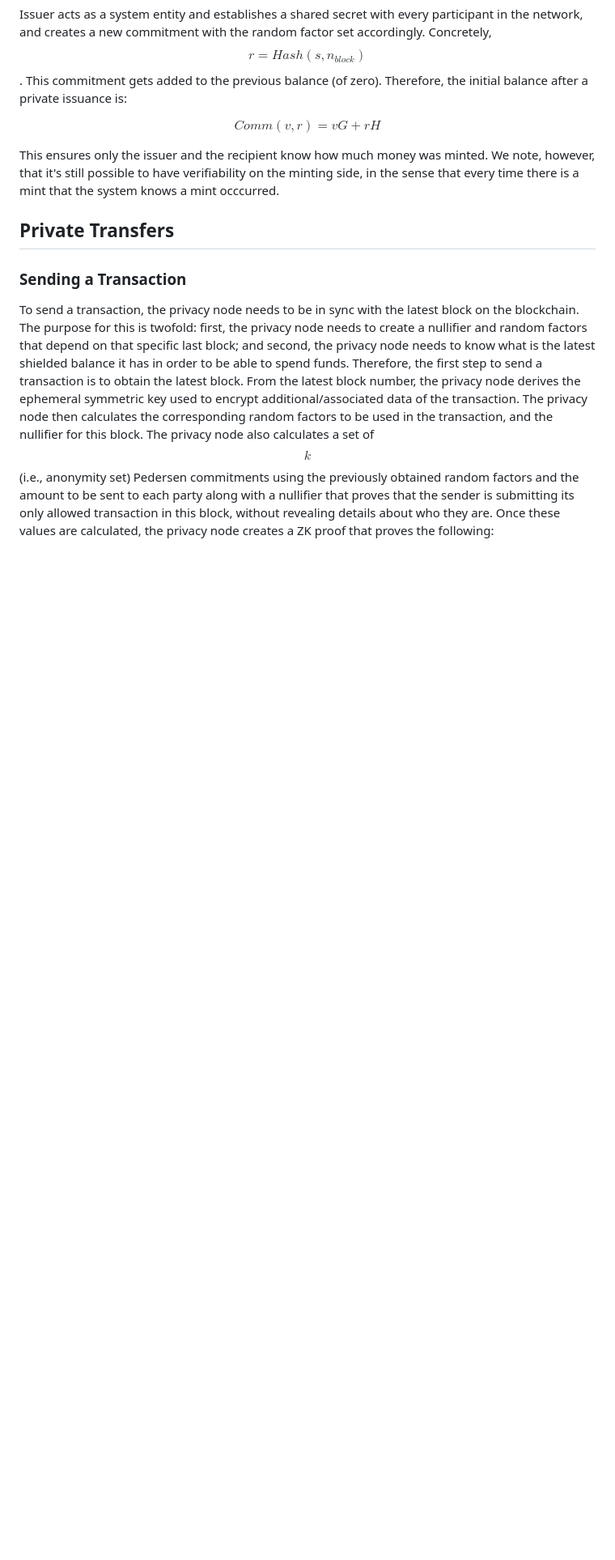
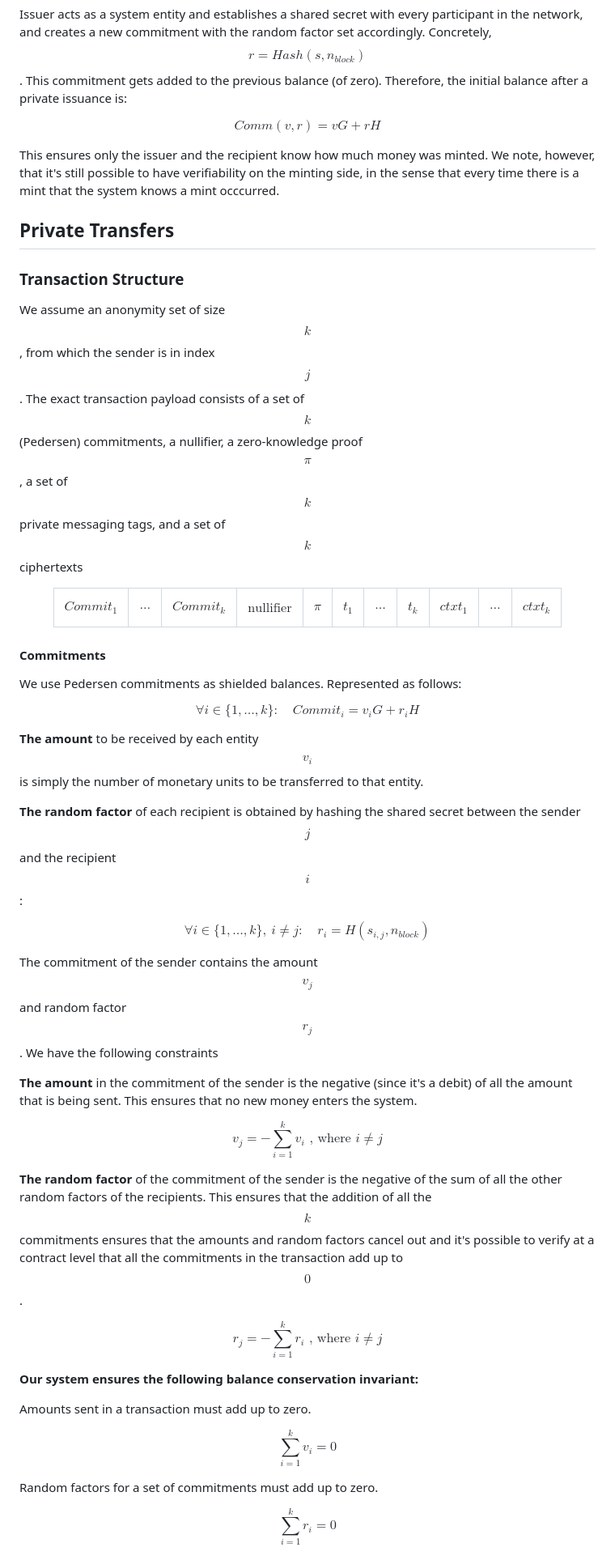
Before and after one commit to raylsnetwork/Enygma, a Markdown page: enygma_payments/protocol_description.md, the part around the change printed below. Shown: that part at 81% size. Rendered like a GitHub page; blank space fills up the shorter version.

```diff
--- a/enygma_payments/protocol_description.md
+++ b/enygma_payments/protocol_description.md
@@ -120,5 +120,62 @@ This ensures only the issuer and the recipient know how much money was minted. W
 
 ## Private Transfers
 
-### Sending a Transaction
-To send a transaction, the privacy node needs to be in sync with the latest block on the blockchain. The purpose for this is twofold: first, the privacy node needs to create a nullifier and random factors that depend on that specific last block; and second, the privacy node needs to know what is the latest shielded balance it has in order to be able to spend funds. Therefore, the first step to send a transaction is to obtain the latest block. From the latest block number, the privacy node derives the ephemeral symmetric key used to encrypt additional/associated data of the transaction. The privacy node then calculates the corresponding random factors to be used in the transaction, and the nullifier for this block. The privacy node also calculates a set of $$k$$ (i.e., anonymity set) Pedersen commitments using the previously obtained random factors and the amount to be sent to each party along with a nullifier that proves that the sender is submitting its only allowed transaction in this block, without revealing details about who they are. Once these values are calculated, the privacy node creates a ZK proof that proves the following:
+### Transaction Structure
+We assume an anonymity set of size $$k$$, from which the sender is in index $$j$$. The exact transaction payload consists of a set of $$k$$ (Pedersen) commitments, a nullifier, a zero-knowledge proof $$\pi$$, a set of $$k$$ private messaging tags, and a set of $$k$$ ciphertexts
+
+<div align="center">
+
+
+| $$Commit_1$$ | $$\ldots$$ | $$Commit_k$$ | $$\text{nullifier}$$ | $$\pi$$ | $$t_1$$ | $$\ldots$$ | $$t_k$$ | $$ctxt_1$$ | $$\ldots$$ | $$ctxt_k$$ |
+|--------------|------------|--------------|----------------------|---------|---------|------------|---------|------------|------------|------------|
+
+</div>
+
+#### Commitments
+We use Pedersen commitments as shielded balances. Represented as follows:
+
+$$
+\forall i \in \lbrace1,\ldots,k\rbrace:\quad
+Commit_i = v_{i}G + r_{i}H
+$$
+
+
+**The amount** to be received by each entity $$v_{i}$$ is simply the number of monetary units to be transferred to that entity.
+
+**The random factor** of each recipient is obtained by hashing the shared secret between the sender $$j$$ and the recipient $$i$$:
+
+$$
+\forall i \in \lbrace1,\dots,k\rbrace,\ i \neq j:\quad r_{i} = H(s_{i, j}, n_{block})
+$$
+
+
+
+The commitment of the sender contains the amount $$v_{j}$$ and random factor $$r_{j}$$. We have the following constraints
+
+**The amount** in the commitment of the sender is the negative (since it's a debit) of all the amount that is being sent. This ensures that no new money enters the system.
+
+
+$$
+v_j = - \sum_{i=1}^{k} v_i \text{ , } \text{where } i \neq j
+$$
+
+**The random factor** of the commitment of the sender is the negative of the sum of all the other random factors of the recipients. This ensures that the addition of all the $$k$$ commitments ensures that the amounts and random factors cancel out and it's possible to verify at a contract level that all the commitments in the transaction add up to $$0$$.
+
+$$
+r_j = - \sum_{i=1}^{k} r_i \text{ , } \text{where } i \neq j
+$$
+
+**Our system ensures the following balance conservation invariant:**
+
+Amounts sent in a transaction must add up to zero.
+
+$$
+\sum_{i=1}^{k} v_i = 0
+$$
+
+Random factors for a set of commitments must add up to zero.
+
+$$
+\sum_{i=1}^{k} r_i = 0
+$$
+
```
Also changed, not shown: other parts of enygma_payments/protocol_description.md (+43 -6 lines).
